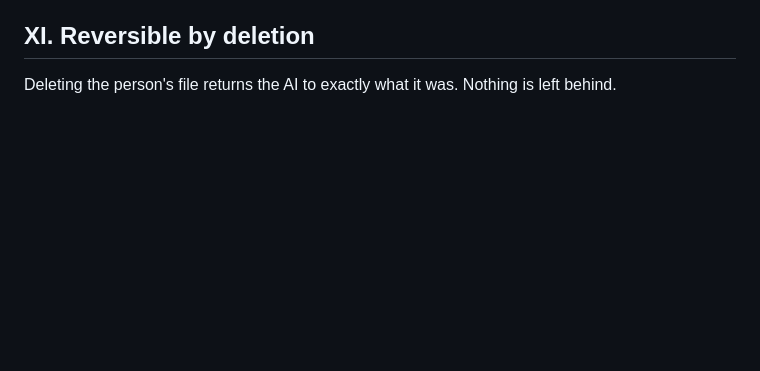
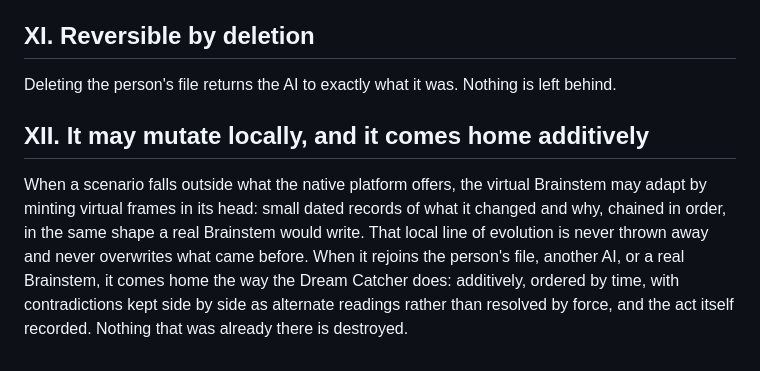
Before and after one commit to kody-w/vbrainstem, a Markdown page: CONSTITUTION.md, the part around the change. Drawn GitHub-style; blank space fills up the shorter version.

```diff
--- a/CONSTITUTION.md
+++ b/CONSTITUTION.md
@@ -67,3 +67,13 @@ quietly.
 ## XI. Reversible by deletion
 
 Deleting the person's file returns the AI to exactly what it was. Nothing is left behind.
+
+## XII. It may mutate locally, and it comes home additively
+
+When a scenario falls outside what the native platform offers, the virtual Brainstem may adapt
+by minting virtual frames in its head: small dated records of what it changed and why, chained in
+order, in the same shape a real Brainstem would write. That local line of evolution is never
+thrown away and never overwrites what came before. When it rejoins the person's file, another AI,
+or a real Brainstem, it comes home the way the Dream Catcher does: additively, ordered by time,
+with contradictions kept side by side as alternate readings rather than resolved by force, and
+the act itself recorded. Nothing that was already there is destroyed.
```
Also changed, not shown: virtual-brainstem/SKILL.md (+33 -0 lines).
